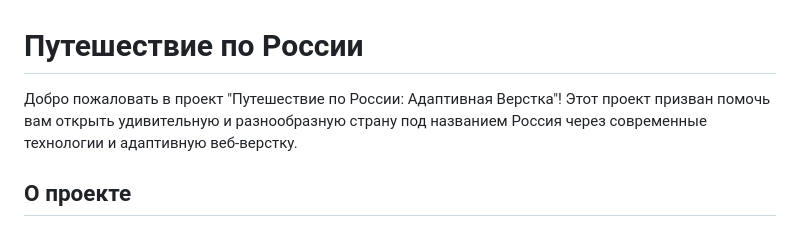
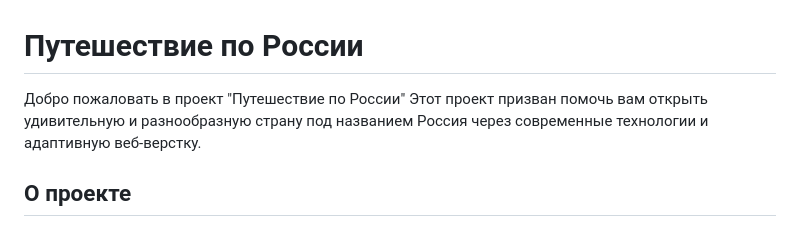
Before and after one commit to kaustis/russian-travel, a Markdown page: README.md, the part around the change. Rendered like a GitHub page.

```diff
--- a/README.md
+++ b/README.md
@@ -1,5 +1,5 @@
 # Путешествие по России
-Добро пожаловать в проект "Путешествие по России: Адаптивная Верстка"! Этот проект призван помочь вам открыть удивительную и разнообразную страну под названием Россия через современные технологии и адаптивную веб-верстку.
+Добро пожаловать в проект "Путешествие по России" Этот проект призван помочь вам открыть удивительную и разнообразную страну под названием Россия через современные технологии и адаптивную веб-верстку.
 
 ## О проекте
 Наша цель - предложить удивительный и уникальный опыт путешествия по России, используя передовые возможности адаптивной веб-верстки. Мы стремимся создать интерактивный и привлекательный веб-сайт, который позволит пользователям исследовать красоту и богатство России, а также найти вдохновение для своих собственных приключений.
```
